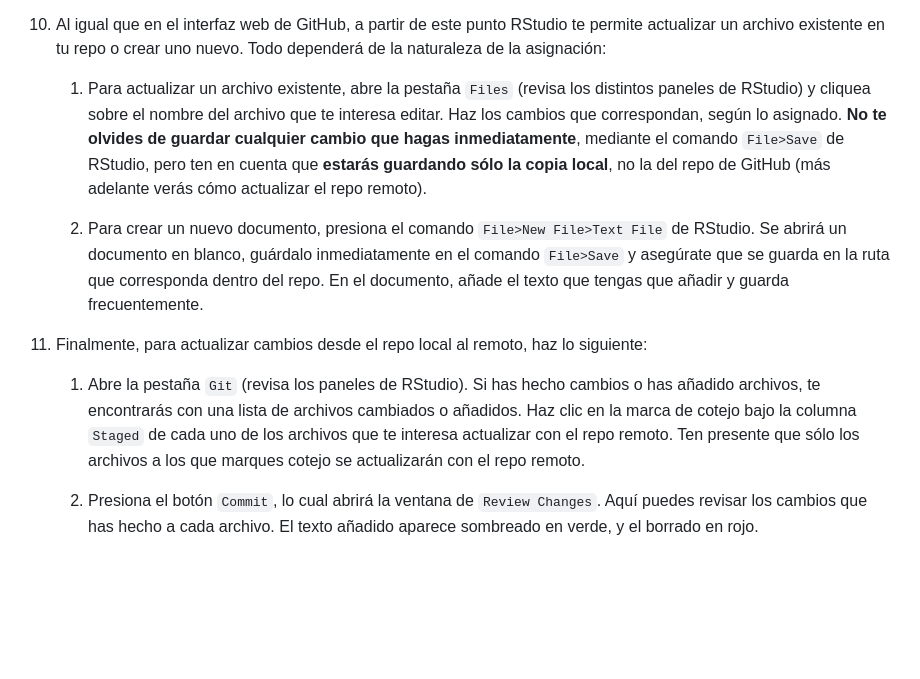
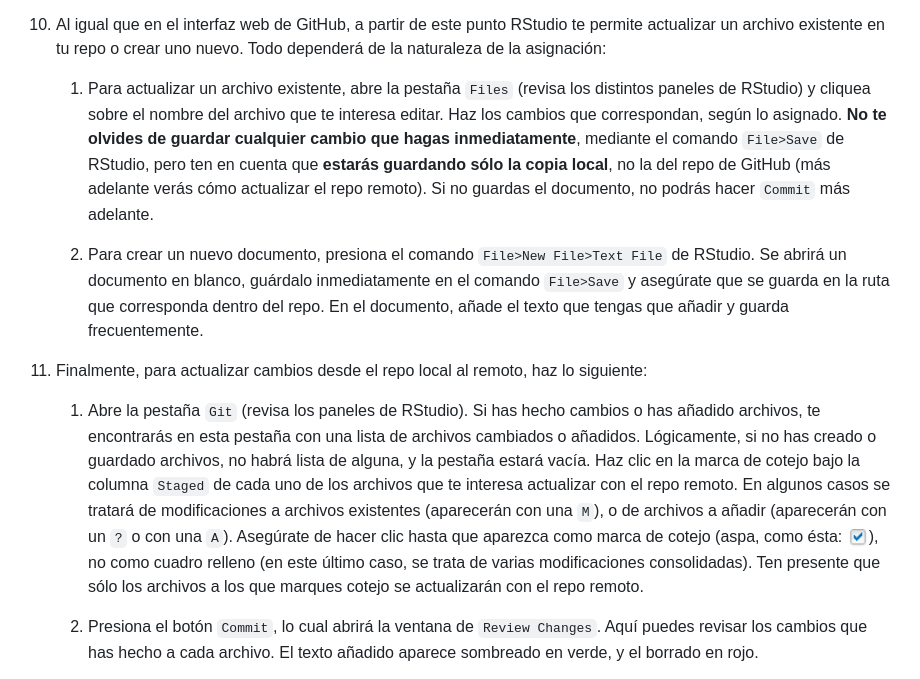
Before and after one commit to biogeografia-master/material-de-apoyo, a Markdown page: ref/como-hacer-una-asignacion.md, the part around the change. Rendered like a GitHub page; pictures changed too: img/aspa.png (added); blank space fills up the shorter version.

Commit message:
como-hacer-una-asignacion updated

```diff
--- a/ref/como-hacer-una-asignacion.md
+++ b/ref/como-hacer-una-asignacion.md
@@ -62,13 +62,13 @@ Utiliza RStudio como editor o cuaderno (*notebook*) si vas a ejecutar código de
 
 10. Al igual que en el interfaz web de GitHub, a partir de este punto RStudio te permite actualizar un archivo existente en tu repo o crear uno nuevo. Todo dependerá de la naturaleza de la asignación:
 
-    1. Para actualizar un archivo existente, abre la pestaña `Files` (revisa los distintos paneles de RStudio) y cliquea sobre el nombre del archivo que te interesa editar. Haz los cambios que correspondan, según lo asignado. **No te olvides de guardar cualquier cambio que hagas inmediatamente**, mediante el comando `File>Save` de RStudio, pero ten en cuenta que **estarás guardando sólo la copia local**, no la del repo de GitHub (más adelante verás cómo actualizar el repo remoto).
+    1. Para actualizar un archivo existente, abre la pestaña `Files` (revisa los distintos paneles de RStudio) y cliquea sobre el nombre del archivo que te interesa editar. Haz los cambios que correspondan, según lo asignado. **No te olvides de guardar cualquier cambio que hagas inmediatamente**, mediante el comando `File>Save` de RStudio, pero ten en cuenta que **estarás guardando sólo la copia local**, no la del repo de GitHub (más adelante verás cómo actualizar el repo remoto). Si no guardas el documento, no podrás hacer `Commit` más adelante.
 
     2. Para crear un nuevo documento, presiona el comando `File>New File>Text File` de RStudio. Se abrirá un documento en blanco, guárdalo inmediatamente en el comando `File>Save` y asegúrate que se guarda en la ruta que corresponda dentro del repo. En el documento, añade el texto que tengas que añadir y guarda frecuentemente.
 
 11. Finalmente, para actualizar cambios desde el repo local al remoto, haz lo siguiente:
 
-    1. Abre la pestaña `Git` (revisa los paneles de RStudio). Si has hecho cambios o has añadido archivos, te encontrarás con una lista de archivos cambiados o añadidos. Haz clic en la marca de cotejo bajo la columna `Staged` de cada uno de los archivos que te interesa actualizar con el repo remoto. Ten presente que sólo los archivos a los que marques cotejo se actualizarán con el repo remoto.
+    1. Abre la pestaña `Git` (revisa los paneles de RStudio). Si has hecho cambios o has añadido archivos, te encontrarás en esta pestaña con una lista de archivos cambiados o añadidos. Lógicamente, si no has creado o guardado archivos, no habrá lista de alguna, y la pestaña estará vacía. Haz clic en la marca de cotejo bajo la columna `Staged` de cada uno de los archivos que te interesa actualizar con el repo remoto. En algunos casos se tratará de modificaciones a archivos existentes (aparecerán con una `M`), o de archivos a añadir (aparecerán con un `?` o con una `A`). Asegúrate de hacer clic hasta que aparezca como marca de cotejo (aspa, como ésta: ![](../img/aspa.png)), no como cuadro relleno (en este último caso, se trata de varias modificaciones consolidadas). Ten presente que sólo los archivos a los que marques cotejo se actualizarán con el repo remoto.
 
     2. Presiona el botón `Commit`, lo cual abrirá la ventana de `Review Changes`. Aquí puedes revisar los cambios que has hecho a cada archivo. El texto añadido aparece sombreado en verde, y el borrado en rojo.
 
```
